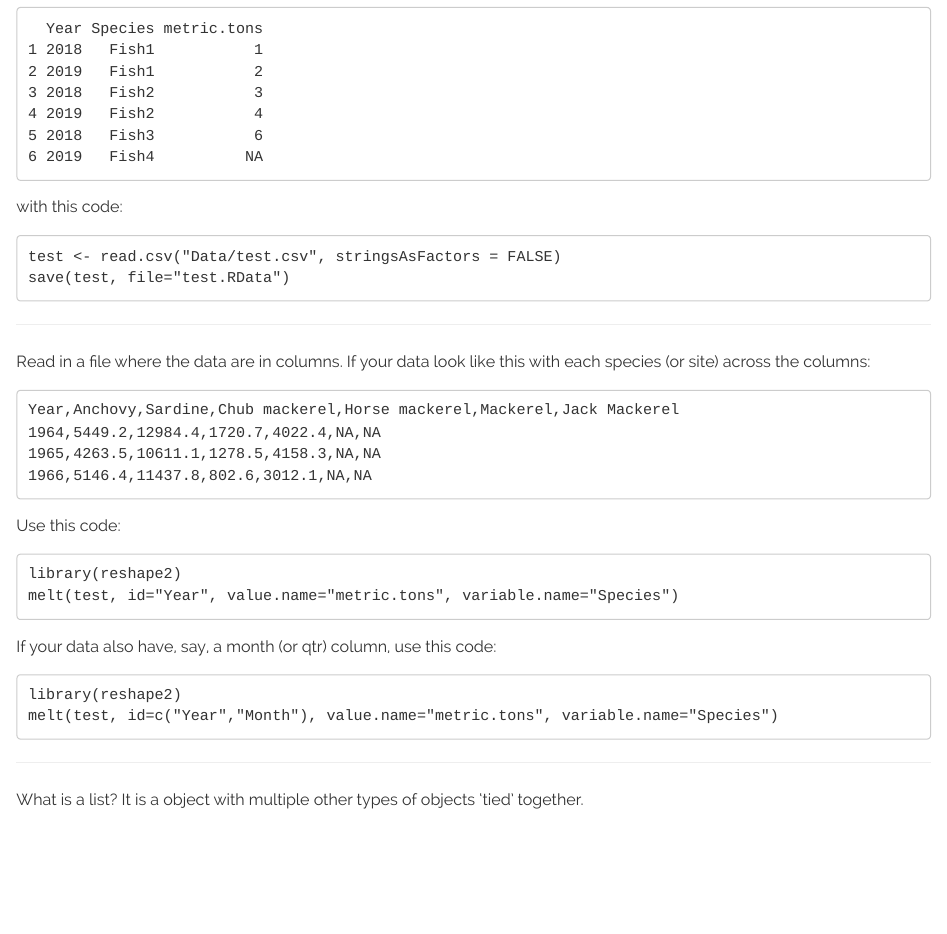
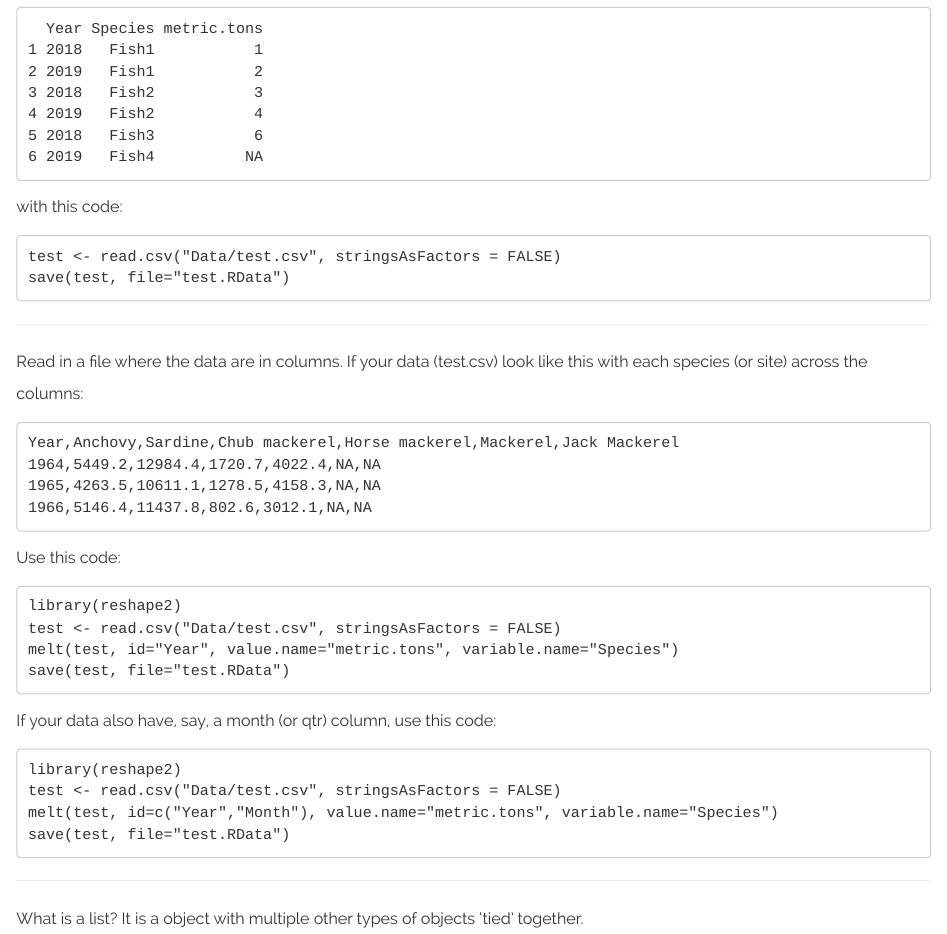
Before and after one commit to RVerse-Tutorials/Fish-Forecast-Training-Course, an R Markdown document (notes.Rmd): the page in a window 1100 px wide, from 380 px down. Rendered offline with R 4.5, knitr and Pandoc, with nearby package versions; a font, style sheet, LaTeX package, included part or bibliography that could not be used is replaced or left out.

Commit message:
add more data input code

````diff
--- a/notes.Rmd
+++ b/notes.Rmd
@@ -32,7 +32,7 @@ save(test, file="test.RData")
 
 ---
 
-Read in a file where the data are in columns.  If your data look like this with each species (or site) across the columns:
+Read in a file where the data are in columns.  If your data (test.csv) look like this with each species (or site) across the columns:
 
 ```
 Year,Anchovy,Sardine,Chub mackerel,Horse mackerel,Mackerel,Jack Mackerel
@@ -45,14 +45,18 @@ Use this code:
 
 ```
 library(reshape2)
+test <- read.csv("Data/test.csv", stringsAsFactors = FALSE)
 melt(test, id="Year", value.name="metric.tons", variable.name="Species")
+save(test, file="test.RData")
 ```
 
 If your data also have, say, a month (or qtr) column, use this code:
 
 ```
 library(reshape2)
+test <- read.csv("Data/test.csv", stringsAsFactors = FALSE)
 melt(test, id=c("Year","Month"), value.name="metric.tons", variable.name="Species")
+save(test, file="test.RData")
 ```
 
 ---
````
Also changed, not shown: notes.html.
